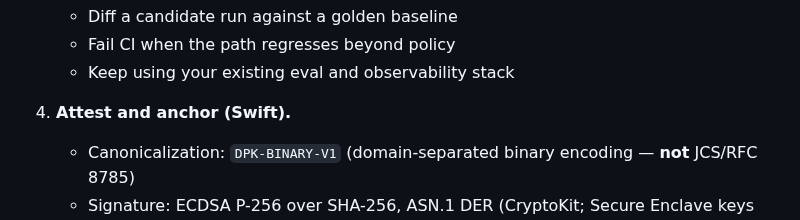
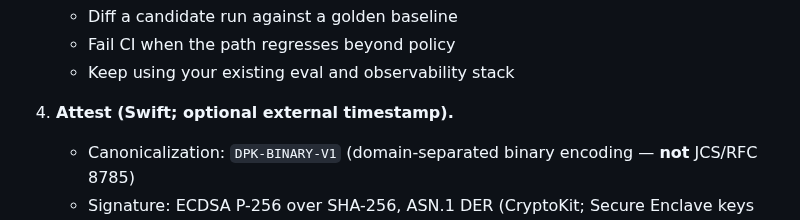
Before and after one commit to Therealdk8890/DProvenanceKit, a Markdown page: README.md, the part around the change. GitHub-like rendering.

Commit message:
docs: fix README formatting and attestation wording

```diff
--- a/README.md
+++ b/README.md
@@ -60,7 +60,7 @@ Eligibility and records workflows often cannot ship raw reasoning to a hosted Sa
    - Fail CI when the path regresses beyond policy
    - Keep using your existing eval and observability stack
 
-4. **Attest and anchor (Swift).**
+4. **Attest (Swift; optional external timestamp).**
    - Canonicalization: `DPK-BINARY-V1` (domain-separated binary encoding — **not** JCS/RFC 8785)
    - Signature: ECDSA P-256 over SHA-256, ASN.1 DER (CryptoKit; Secure Enclave keys optional on supported Apple hardware)
    - Self-contained attestation JSON + optional [proof packs](docs/PROOF_PACK.md) binding artifact digests
```
